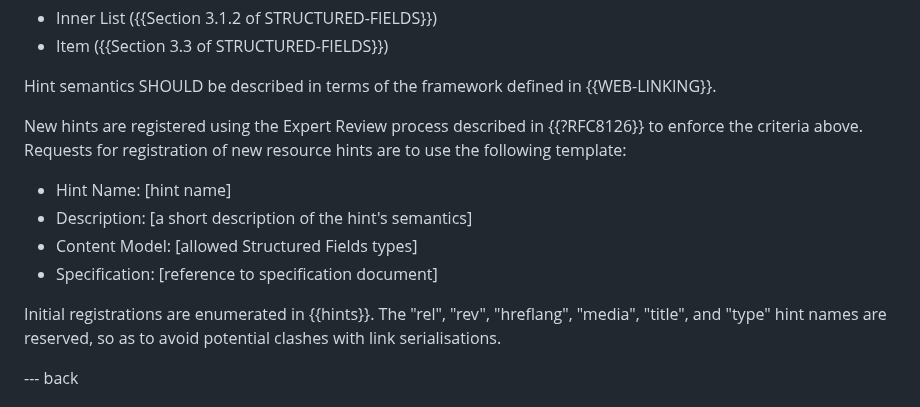
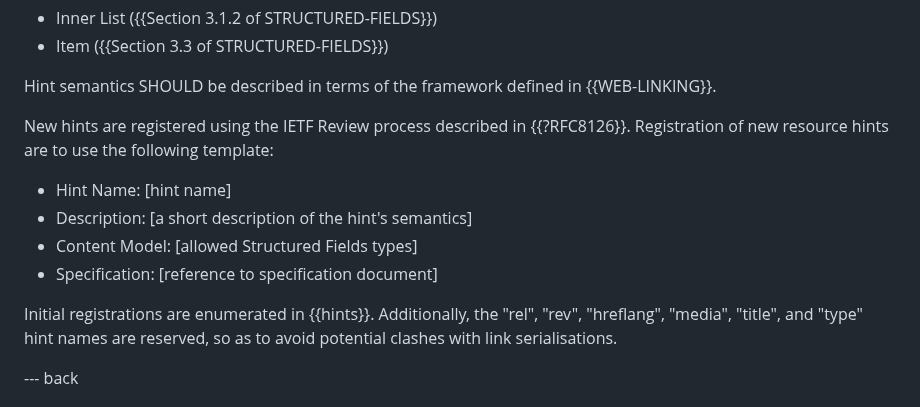
Before and after one commit to ietf-wg-httpapi/link-hint, a Markdown page: draft-ietf-httpapi-link-hint.md, the part around the change. GitHub-like rendering.

Commit message:
Expert -> IETF Review
Fixes #6.

```diff
--- a/draft-ietf-httpapi-link-hint.md
+++ b/draft-ietf-httpapi-link-hint.md
@@ -216,14 +216,14 @@ Hint content MUST be described using valid combinations of the following types d
 
 Hint semantics SHOULD be described in terms of the framework defined in {{WEB-LINKING}}.
 
-New hints are registered using the Expert Review process described in {{?RFC8126}} to enforce the criteria above. Requests for registration of new resource hints are to use the following template:
+New hints are registered using the IETF Review process described in {{?RFC8126}}. Registration of new resource hints are to use the following template:
 
 * Hint Name: \[hint name]
 * Description: \[a short description of the hint's semantics]
 * Content Model: \[allowed Structured Fields types]
 * Specification: \[reference to specification document]
 
-Initial registrations are enumerated in {{hints}}. The "rel", "rev", "hreflang", "media", "title", and "type" hint names are reserved, so as to avoid potential clashes with link serialisations.
+Initial registrations are enumerated in {{hints}}. Additionally, the "rel", "rev", "hreflang", "media", "title", and "type" hint names are reserved, so as to avoid potential clashes with link serialisations.
 
 
 --- back
```
